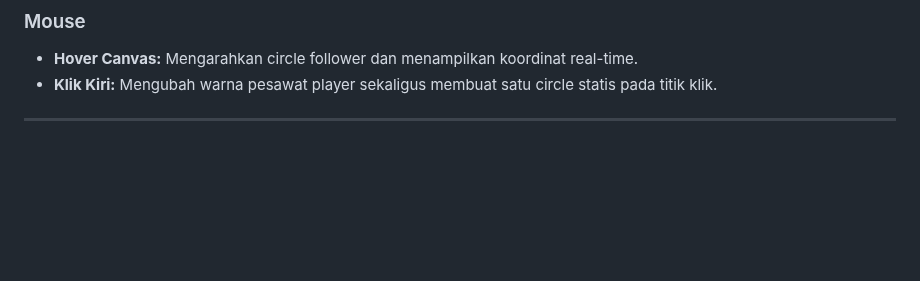
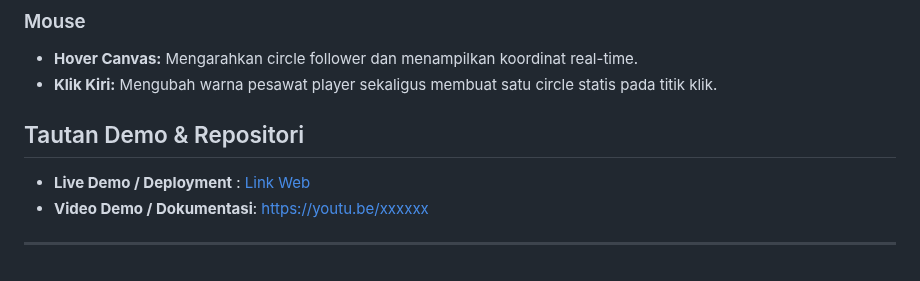
Before and after one commit to MandyTjandra/Praktikum-Grafika-Komputer, a Markdown page: Praktikum 1/README.md, the part around the change. GitHub-like rendering; blank space fills up the shorter version.

```diff
--- a/Praktikum 1/README.md
+++ b/Praktikum 1/README.md
@@ -65,4 +65,8 @@ Event `keydown` dengan filter `!e.repeat` digunakan untuk mengeksekusi aksi disk
 * **Hover Canvas:** Mengarahkan circle follower dan menampilkan koordinat real-time.
 * **Klik Kiri:** Mengubah warna pesawat player sekaligus membuat satu circle statis pada titik klik.
 
+## Tautan Demo & Repositori
+
+- **Live Demo / Deployment** : [Link Web](https://mandytjandra.github.io/Praktikum-Grafika-Komputer/Praktikum%201/)
+- **Video Demo / Dokumentasi**: [https://youtu.be/xxxxxx](https://your-video-link-here.com)
 ---
```
